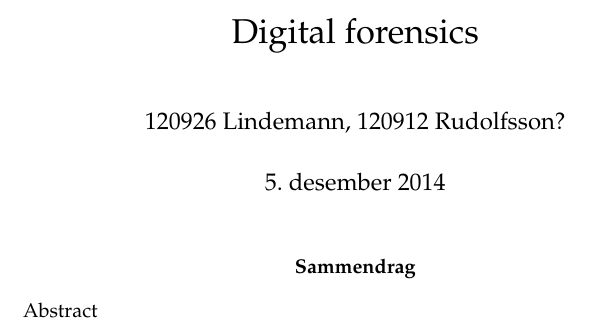
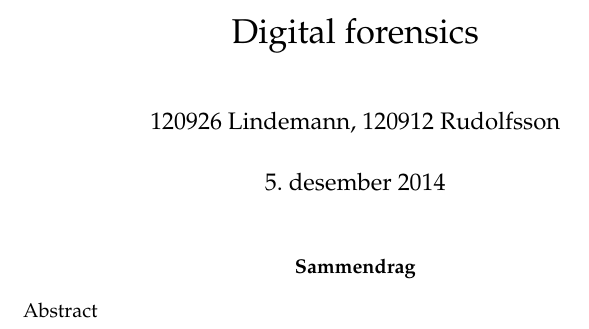
Before and after one commit to Amnesthesia/Course-DigitalForensics, a LaTeX paper (tex/template.tex): part of page 1 of 6, cut so that both start at the same text. Compiled offline with pdfLaTeX.

Commit message:
fjerna spmtegn
^

```diff
--- a/tex/template.tex
+++ b/tex/template.tex
@@ -1,7 +1,7 @@
 \input{preamble.tex}
 
 \title{Digital forensics}
-\author{120926 Lindemann, 120912 Rudolfsson?}
+\author{120926 Lindemann, 120912 Rudolfsson}
 
 \begin{document}
 
```
